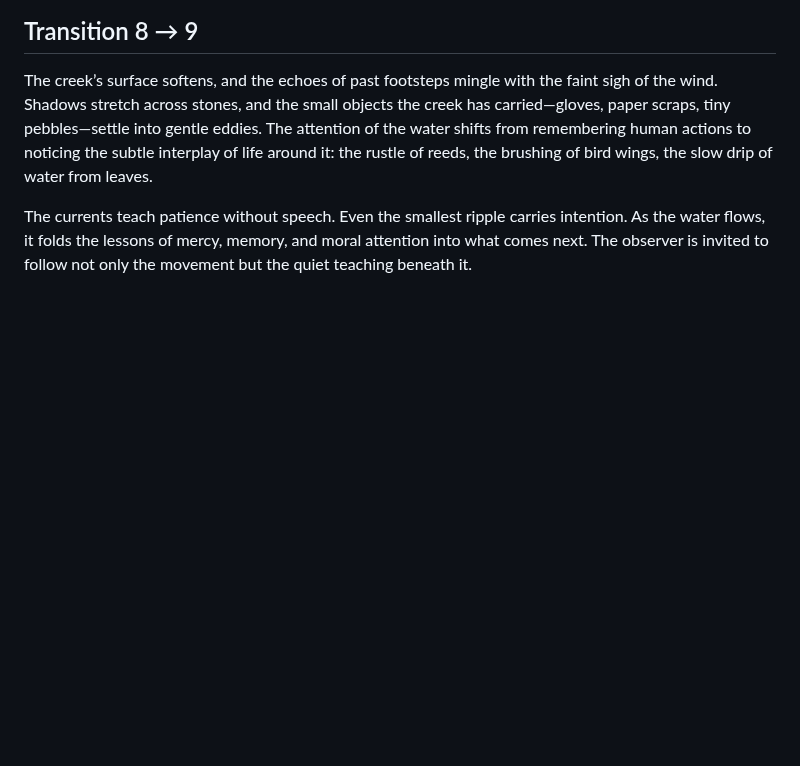
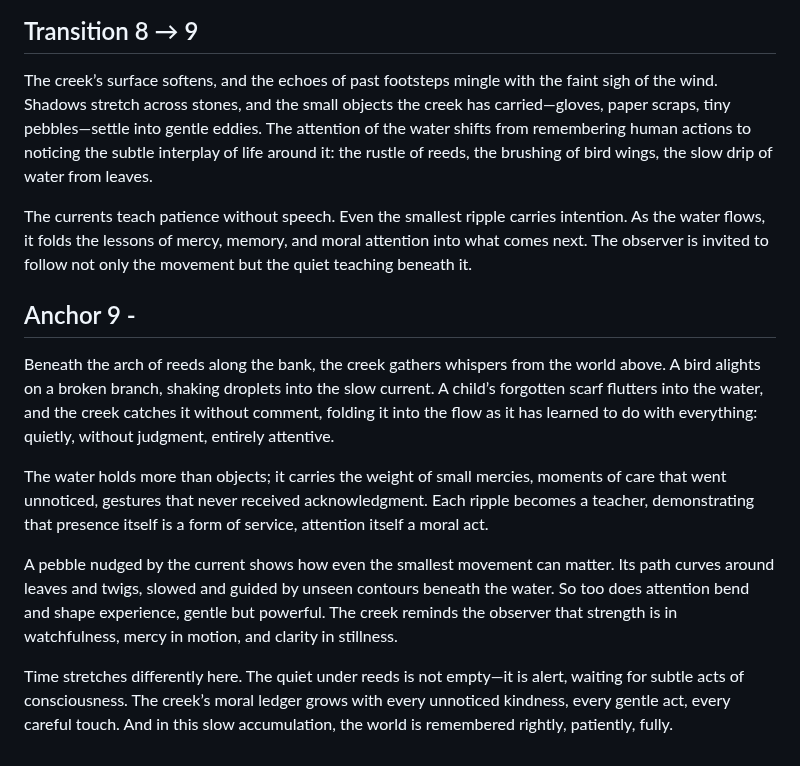
Before and after one commit to remfan1994/strawberry-creek-voices, a Markdown page: narrative/continuous_flow.md, the part around the change. Rendered like a GitHub page; blank space fills up the shorter version.

```diff
--- a/narrative/continuous_flow.md
+++ b/narrative/continuous_flow.md
@@ -128,3 +128,12 @@ The moral weight of attention rests lightly on each current. Even the smallest a
 The creek’s surface softens, and the echoes of past footsteps mingle with the faint sigh of the wind. Shadows stretch across stones, and the small objects the creek has carried—gloves, paper scraps, tiny pebbles—settle into gentle eddies. The attention of the water shifts from remembering human actions to noticing the subtle interplay of life around it: the rustle of reeds, the brushing of bird wings, the slow drip of water from leaves.
 
 The currents teach patience without speech. Even the smallest ripple carries intention. As the water flows, it folds the lessons of mercy, memory, and moral attention into what comes next. The observer is invited to follow not only the movement but the quiet teaching beneath it.
+
+## Anchor 9 -
+Beneath the arch of reeds along the bank, the creek gathers whispers from the world above. A bird alights on a broken branch, shaking droplets into the slow current. A child’s forgotten scarf flutters into the water, and the creek catches it without comment, folding it into the flow as it has learned to do with everything: quietly, without judgment, entirely attentive.
+
+The water holds more than objects; it carries the weight of small mercies, moments of care that went unnoticed, gestures that never received acknowledgment. Each ripple becomes a teacher, demonstrating that presence itself is a form of service, attention itself a moral act.
+
+A pebble nudged by the current shows how even the smallest movement can matter. Its path curves around leaves and twigs, slowed and guided by unseen contours beneath the water. So too does attention bend and shape experience, gentle but powerful. The creek reminds the observer that strength is in watchfulness, mercy in motion, and clarity in stillness.
+
+Time stretches differently here. The quiet under reeds is not empty—it is alert, waiting for subtle acts of consciousness. The creek’s moral ledger grows with every unnoticed kindness, every gentle act, every careful touch. And in this slow accumulation, the world is remembered rightly, patiently, fully.
```
